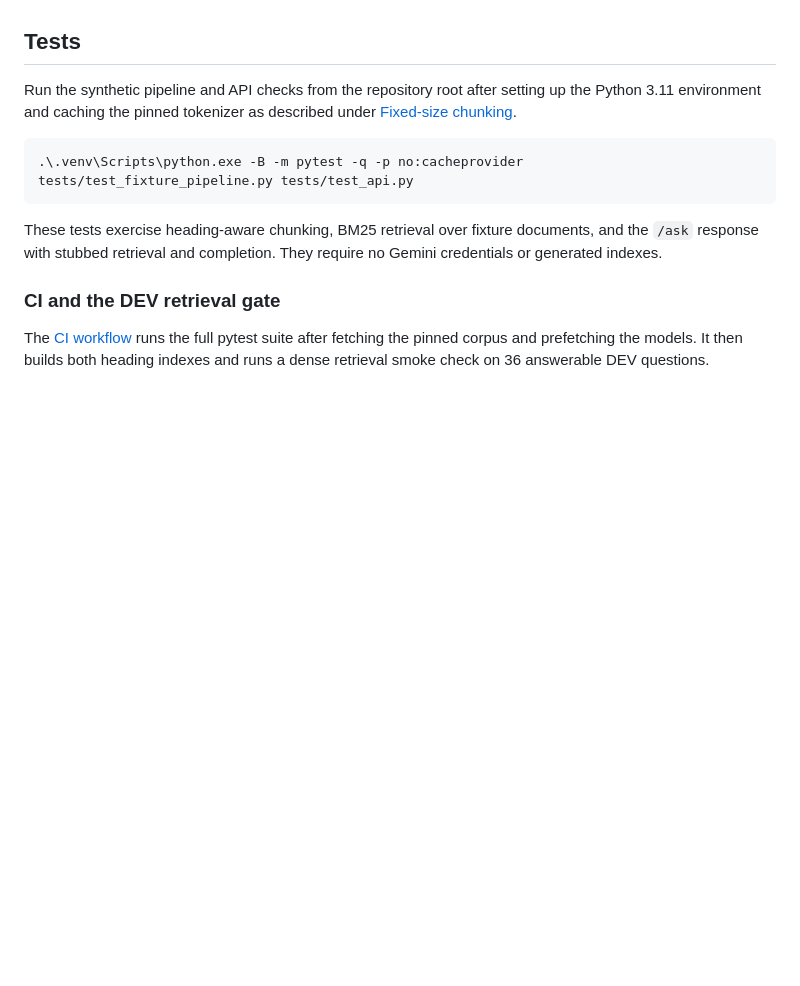
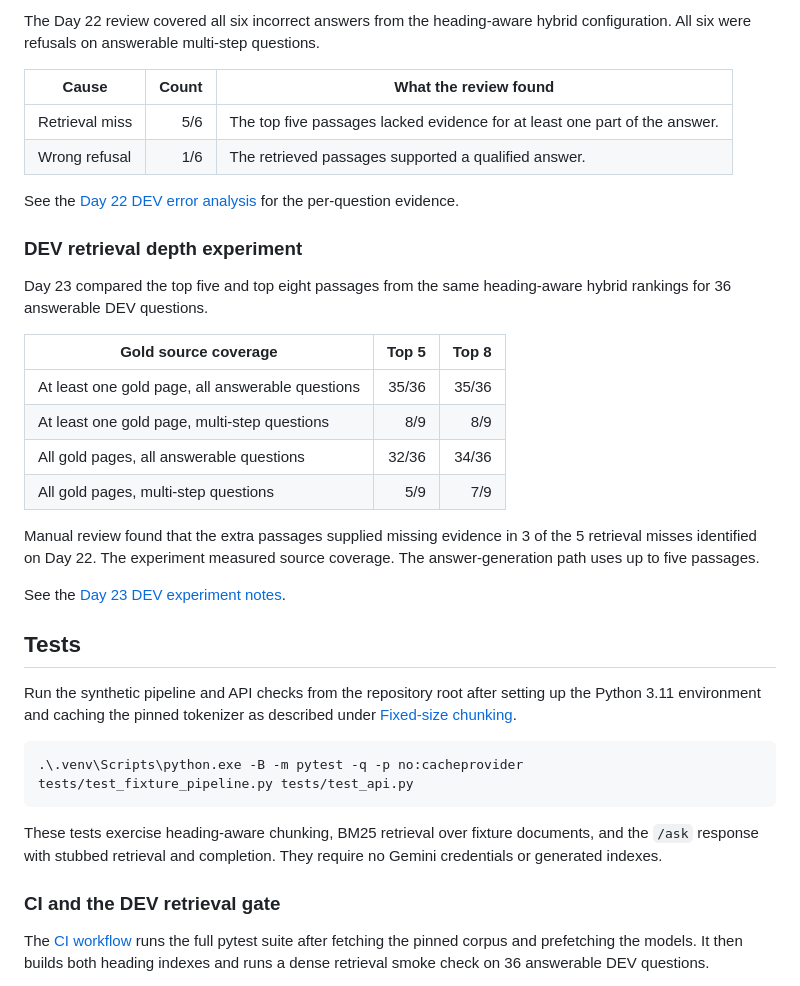
Before and after one commit to haroonpuzhakkal07-pixel/hf-docs-qa, a Markdown page: README.md, the part around one of its changes. Rendered like a GitHub page; blank space fills up the shorter version.

```diff
--- a/README.md
+++ b/README.md
@@ -827,3 +868,31 @@ uses the Day 19 judge.
+The Day 22 review covered all six incorrect answers from the heading-aware
+hybrid configuration. All six were refusals on answerable multi-step questions.
+
+| Cause | Count | What the review found |
+| --- | ---: | --- |
+| Retrieval miss | 5/6 | The top five passages lacked evidence for at least one part of the answer. |
+| Wrong refusal | 1/6 | The retrieved passages supported a qualified answer. |
+
+See the [Day 22 DEV error analysis](eval/error_analysis.csv) for the
+per-question evidence.
+
+### DEV retrieval depth experiment
+
+Day 23 compared the top five and top eight passages from the same heading-aware
+hybrid rankings for 36 answerable DEV questions.
+
+| Gold source coverage | Top 5 | Top 8 |
+| --- | ---: | ---: |
+| At least one gold page, all answerable questions | 35/36 | 35/36 |
+| At least one gold page, multi-step questions | 8/9 | 8/9 |
+| All gold pages, all answerable questions | 32/36 | 34/36 |
+| All gold pages, multi-step questions | 5/9 | 7/9 |
+
+Manual review found that the extra passages supplied missing evidence in 3 of
+the 5 retrieval misses identified on Day 22. The experiment measured source
+coverage. The answer-generation path uses up to five passages.
+
+See the [Day 23 DEV experiment notes](NOTES.md#day-23-dev-retrieval-depth-experiment).
 
 ## Tests
 
```
Also changed, not shown: other parts of README.md (+65 -10 lines).
